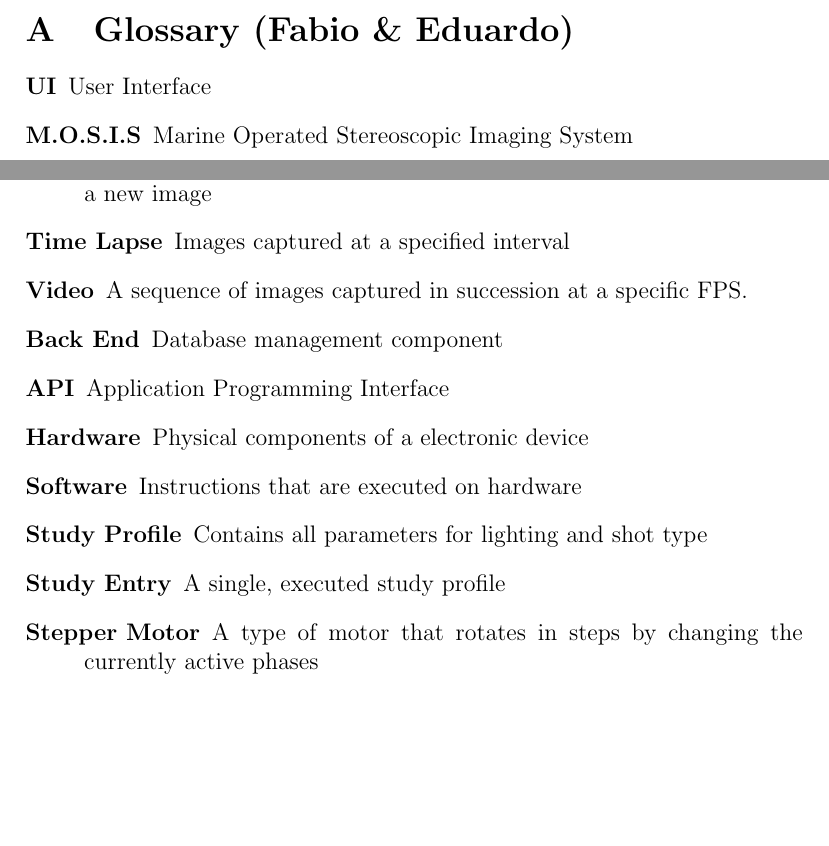
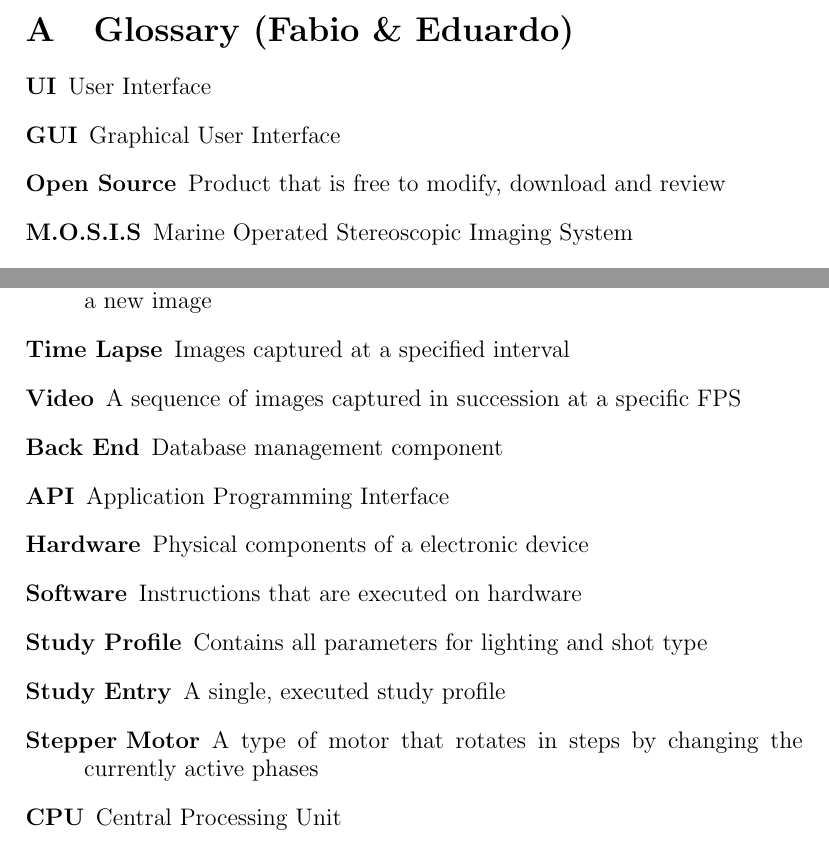
Before and after one commit to fabiomatos999/M.O.S.I.S, a LaTeX document (Progress_Report_Document/Main_Document/Main_Document.tex, which reads Progress_Report_Document/Appendix/Glossary/Glossary.tex): two parts of pages 8 and 9 of 21, joined at a grey line, cut so that both start at the same text, the shorter picture padded with empty space. Compiled offline with pdfLaTeX.

Commit message:
Added Glossary terms

```diff
--- a/Progress_Report_Document/Appendix/Glossary/Glossary.tex
+++ b/Progress_Report_Document/Appendix/Glossary/Glossary.tex
@@ -1,6 +1,8 @@
 \section{Glossary (Fabio \& Eduardo)}
 \begin{description}
 	\item[UI] User Interface
+	\item[GUI] Graphical User Interface
+	\item[Open Source] Product that is free to modify, download and review
 	\item[M.O.S.I.S] Marine Operated Stereoscopic Imaging System
 	\item[FPS] Frames per Second
 	\item[Pixel] Fundamental unit of an image, normally comprised of a red, green and blue elements
@@ -30,4 +32,5 @@
         \item[Study Profile] Contains all parameters for lighting and shot type
         \item[Study Entry] A single, executed study profile
         \item[Stepper Motor] A type of motor that rotates in steps by changing the currently active phases
+        \item[CPU] Central Processing Unit
 \end{description}
```
Also changed, not shown: Progress_Report_Document/Appendix/Glossary/Glossary.tex (2 more changed lines).
